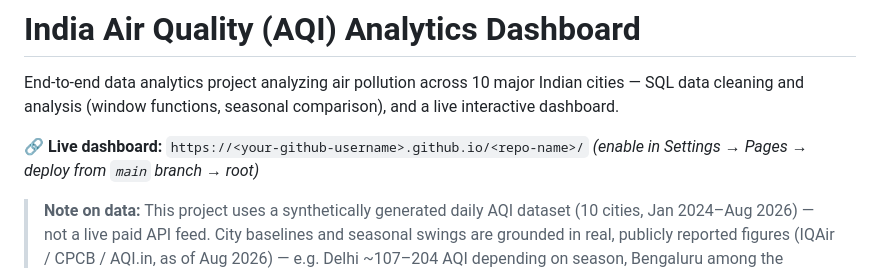
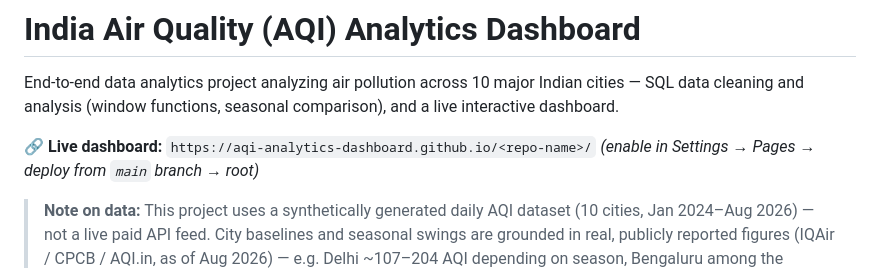
Before and after one commit to nashrahfatma/aqi-analytics-dashboard, a Markdown page: README.md, the part around the change. Drawn GitHub-style.

```diff
--- a/README.md
+++ b/README.md
@@ -4,7 +4,7 @@ End-to-end data analytics project analyzing air pollution across 10 major Indian
 cities — SQL data cleaning and analysis (window functions, seasonal comparison),
 and a live interactive dashboard.
 
-**🔗 Live dashboard:** `https://<your-github-username>.github.io/<repo-name>/`
+**🔗 Live dashboard:** `https://aqi-analytics-dashboard.github.io/<repo-name>/`
 *(enable in Settings → Pages → deploy from `main` branch → root)*
 
 > **Note on data:** This project uses a synthetically generated daily AQI dataset
```
